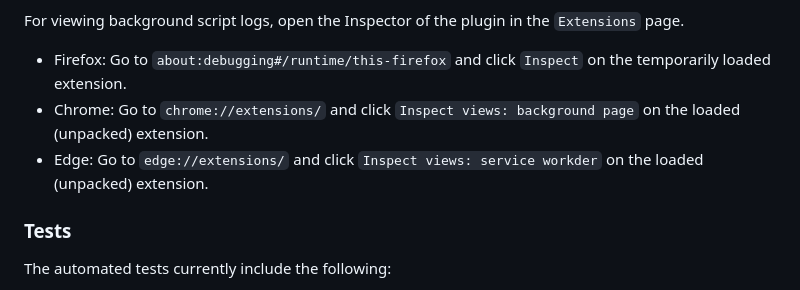
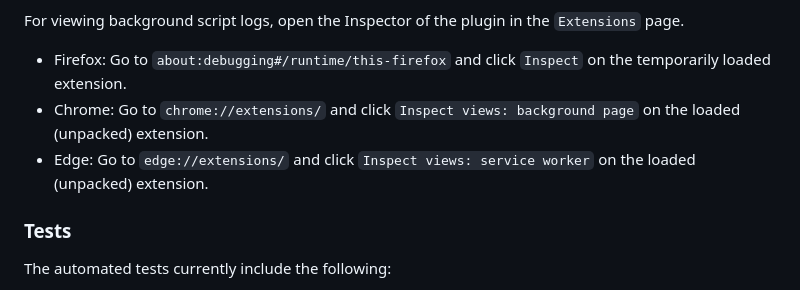
Before and after one commit to j3soon/arxiv-utils, a Markdown page: README.md, the part around the change. Drawn GitHub-style.

Commit message:
Fix typo

```diff
--- a/README.md
+++ b/README.md
@@ -150,7 +150,7 @@ For viewing the content script logs, open the Inspector of the arXiv webpage (as
 For viewing background script logs, open the Inspector of the plugin in the `Extensions` page.
 - Firefox: Go to `about:debugging#/runtime/this-firefox` and click `Inspect` on the temporarily loaded extension.
 - Chrome: Go to `chrome://extensions/` and click `Inspect views: background page` on the loaded (unpacked) extension.
-- Edge: Go to `edge://extensions/` and click `Inspect views: service workder` on the loaded (unpacked) extension.
+- Edge: Go to `edge://extensions/` and click `Inspect views: service worker` on the loaded (unpacked) extension.
 
 ### Tests
 
```
